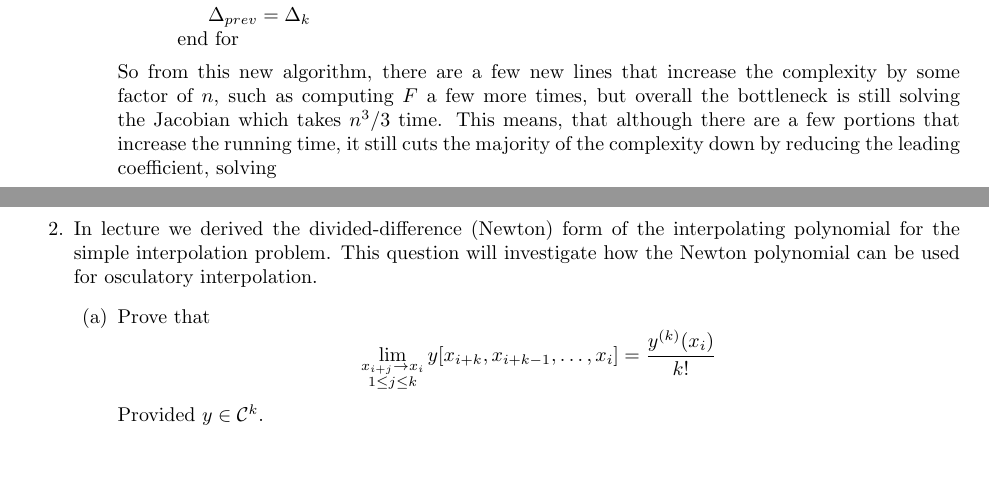
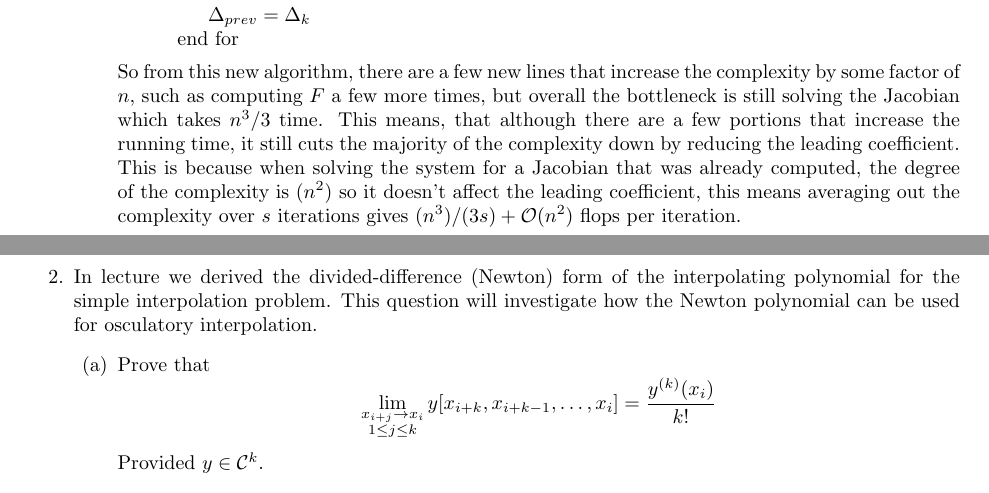
Before and after one commit to poonkeegan/school, a LaTeX document (cscd37/assgn2.tex): two parts of pages 1 and 2 of 10, joined at a grey line, cut so that both start at the same text, the shorter picture padded with empty space. The pictures show the PDF file cscd37/assgn2.pdf that the author committed with the source.

Commit message:
Mon Mar 12 18:08:50 EDT 2018

```diff
--- a/cscd37/assgn2.tex
+++ b/cscd37/assgn2.tex
@@ -75,7 +75,7 @@ poonkeeg\\
                 \Indm end for \;
             }
         \end{algorithm}
-        So from this new algorithm, there are a few new lines that increase the complexity by some factor of $n$, such as computing $F$ a few more times, but overall the bottleneck is still solving the Jacobian which takes $n^3/3$ time. This means, that although there are a few portions that increase the running time, it still cuts the majority of the complexity down by reducing the leading coefficient, solving
+        So from this new algorithm, there are a few new lines that increase the complexity by some factor of $n$, such as computing $F$ a few more times, but overall the bottleneck is still solving the Jacobian which takes $n^3/3$ time. This means, that although there are a few portions that increase the running time, it still cuts the majority of the complexity down by reducing the leading coefficient. This is because when solving the system for a Jacobian that was already computed, the degree of the complexity is $\mathcalO(n^2)$ so it doesn't affect the leading coefficient, this means averaging out the complexity over $s$ iterations gives $(n^3)/(3s) + \mathcal{O}(n^2)$ flops per iteration.
         \end{enumerate}
     \newpage
     \item In lecture we derived the divided-difference (Newton) form of the interpolating polynomial for the simple interpolation problem. This question will investigate how the Newton polynomial can be used for osculatory interpolation.
```
Also changed, not shown: cscd37/assgn2.pdf.
